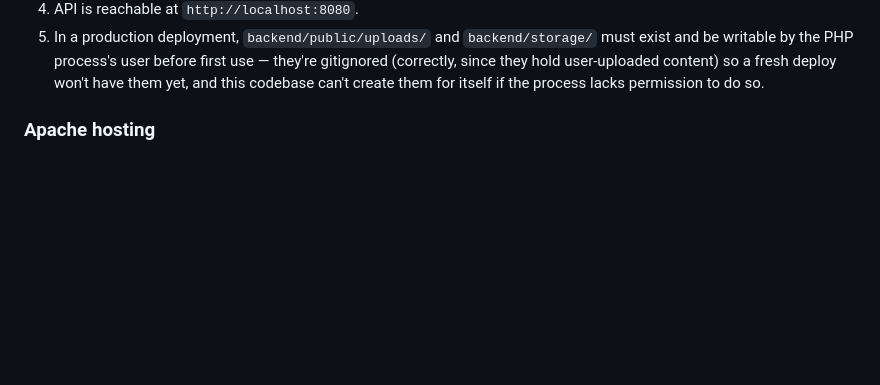
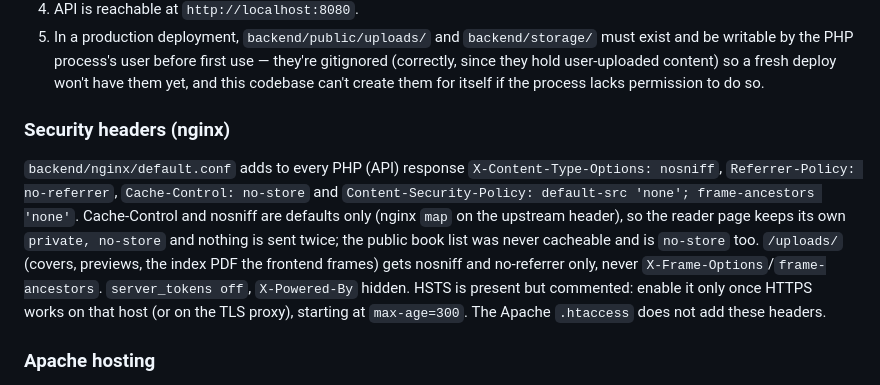
Before and after one commit to sowndharya-3/victory, a Markdown page: backend/README.md, the part around the change. GitHub-like rendering; blank space fills up the shorter version.

Commit message:
docs(sp5): test results and readme notes for the finalize pass
Co-Authored-By: Claude Sonnet 5.5 <noreply@anthropic.com>

```diff
--- a/backend/README.md
+++ b/backend/README.md
@@ -21,6 +21,17 @@ full design.
    they're gitignored (correctly, since they hold user-uploaded content) so a
    fresh deploy won't have them yet, and this codebase can't create them for
    itself if the process lacks permission to do so.
+
+### Security headers (nginx)
+
+`backend/nginx/default.conf` adds to every PHP (API) response `X-Content-Type-Options: nosniff`,
+`Referrer-Policy: no-referrer`, `Cache-Control: no-store` and `Content-Security-Policy: default-src 'none';
+frame-ancestors 'none'`. Cache-Control and nosniff are defaults only (nginx `map` on the upstream header), so the reader
+page keeps its own `private, no-store` and nothing is sent twice; the public book list was never cacheable and is
+`no-store` too. `/uploads/` (covers, previews, the index PDF the frontend frames) gets nosniff and no-referrer only,
+never `X-Frame-Options`/`frame-ancestors`. `server_tokens off`, `X-Powered-By` hidden. HSTS is present but commented:
+enable it only once HTTPS works on that host (or on the TLS proxy), starting at `max-age=300`. The Apache `.htaccess`
+does not add these headers.
 
 ### Apache hosting
 
```
Also changed, not shown: backend/TEST_RESULTS.md (+30 -0 lines).
